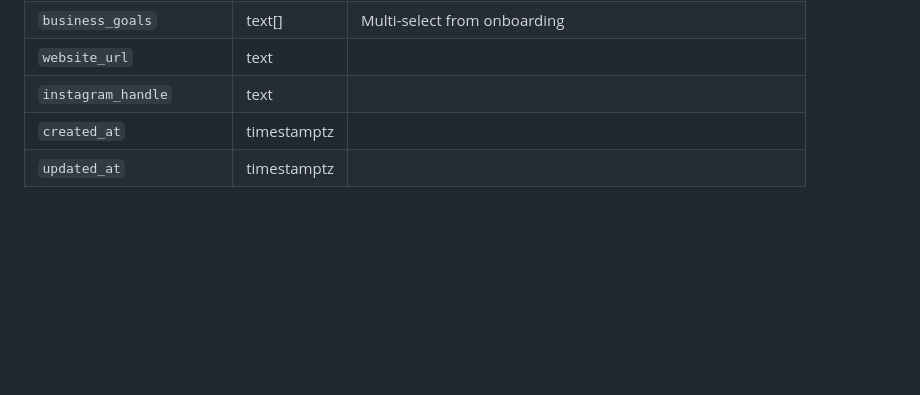
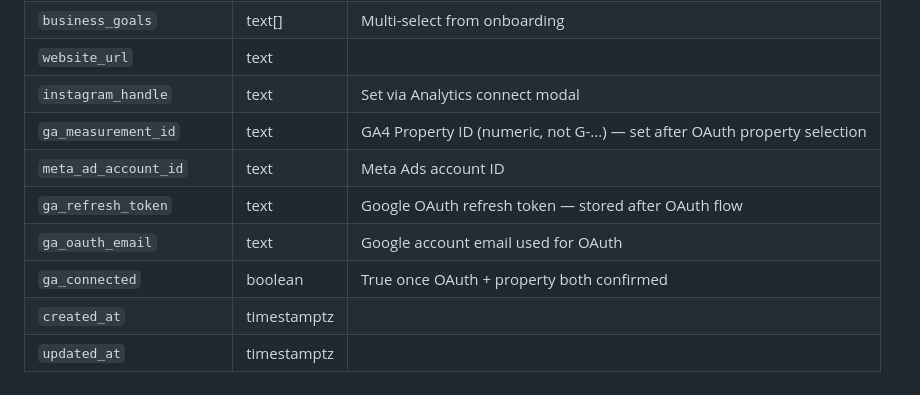
Before and after one commit to rovaneD/agent7even-app, a Markdown page: CONTEXT.md, the part around one of its changes. Rendered like a GitHub page; blank space fills up the shorter version.

```diff
--- a/CONTEXT.md
+++ b/CONTEXT.md
@@ -172,7 +201,12 @@ proxy.ts                                  # Clerk middleware — public routes:
 | `business_type` | text | Set during onboarding |
 | `business_goals` | text[] | Multi-select from onboarding |
 | `website_url` | text | |
-| `instagram_handle` | text | |
+| `instagram_handle` | text | Set via Analytics connect modal |
+| `ga_measurement_id` | text | GA4 Property ID (numeric, not G-...) — set after OAuth property selection |
+| `meta_ad_account_id` | text | Meta Ads account ID |
+| `ga_refresh_token` | text | Google OAuth refresh token — stored after OAuth flow |
+| `ga_oauth_email` | text | Google account email used for OAuth |
+| `ga_connected` | boolean | True once OAuth + property both confirmed |
 | `created_at` | timestamptz | |
 | `updated_at` | timestamptz | |
 
```
Also changed, not shown: other parts of CONTEXT.md (+51 -14 lines).
